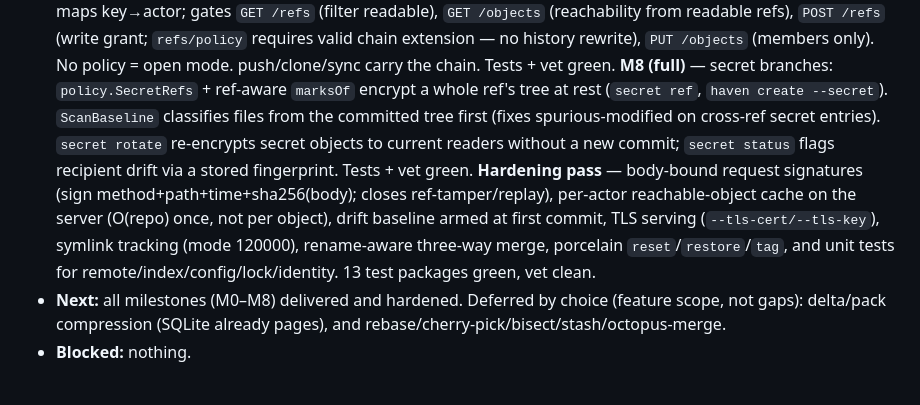
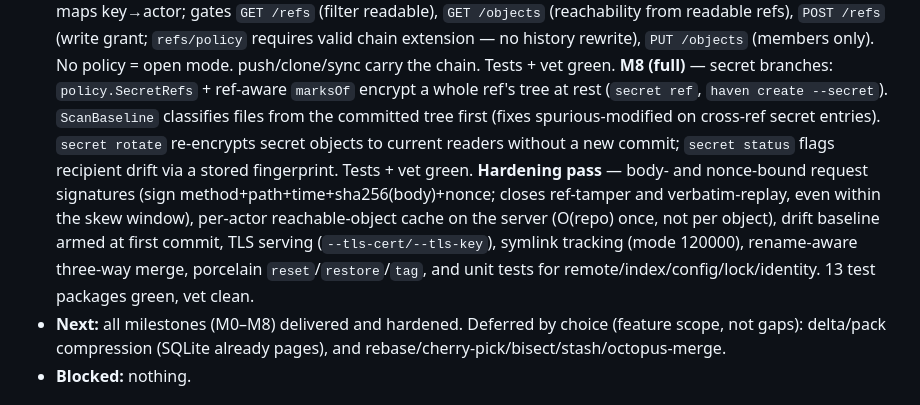
Before and after one commit to xmonader/haven, a Markdown page: PROJECT-STATE.md, the part around the change. Drawn GitHub-style.

```diff
--- a/PROJECT-STATE.md
+++ b/PROJECT-STATE.md
@@ -9,7 +9,7 @@
   **M6** — `internal/lock` (working-copy flock), `fsck` (object integrity + chain verify), `gc` (sweep unreachable, preserving policy chain). Tests + vet green.
   **M7 (full)** — `internal/policy`: portable ed25519-signed policy chain (Member keyring, Grants read/write/force/grant/admin with hierarchy, Groups, Restricted refs, SecretRefs/SecretPaths), parent-linked + offline-verifiable. `internal/identity` v2 (age X25519 enc + ed25519 sign). Commands: `key`, `member`, `group`, `grant`/`revoke`/`restrict`, `policy` (show/log/verify/access). Ref-scoped recipients: a secret encrypts to the active readers of its ref. **Server-side enforcement (M7c):** signed-request auth (X-Haven-Pub/Time/Sig, 300s skew) maps key→actor; gates `GET /refs` (filter readable), `GET /objects` (reachability from readable refs), `POST /refs` (write grant; `refs/policy` requires valid chain extension — no history rewrite), `PUT /objects` (members only). No policy = open mode. push/clone/sync carry the chain. Tests + vet green.
   **M8 (full)** — secret branches: `policy.SecretRefs` + ref-aware `marksOf` encrypt a whole ref's tree at rest (`secret ref`, `haven create --secret`). `ScanBaseline` classifies files from the committed tree first (fixes spurious-modified on cross-ref secret entries). `secret rotate` re-encrypts secret objects to current readers without a new commit; `secret status` flags recipient drift via a stored fingerprint. Tests + vet green.
-  **Hardening pass** — body-bound request signatures (sign method+path+time+sha256(body); closes ref-tamper/replay), per-actor reachable-object cache on the server (O(repo) once, not per object), drift baseline armed at first commit, TLS serving (`--tls-cert/--tls-key`), symlink tracking (mode 120000), rename-aware three-way merge, porcelain `reset`/`restore`/`tag`, and unit tests for remote/index/config/lock/identity. 13 test packages green, vet clean.
+  **Hardening pass** — body- and nonce-bound request signatures (sign method+path+time+sha256(body)+nonce; closes ref-tamper and verbatim-replay, even within the skew window), per-actor reachable-object cache on the server (O(repo) once, not per object), drift baseline armed at first commit, TLS serving (`--tls-cert/--tls-key`), symlink tracking (mode 120000), rename-aware three-way merge, porcelain `reset`/`restore`/`tag`, and unit tests for remote/index/config/lock/identity. 13 test packages green, vet clean.
 - **Next:** all milestones (M0–M8) delivered and hardened. Deferred by choice (feature scope, not gaps): delta/pack compression (SQLite already pages), and rebase/cherry-pick/bisect/stash/octopus-merge.
 - **Blocked:** nothing.
 
```
Also changed, not shown: README.md (+1 -1 lines).
